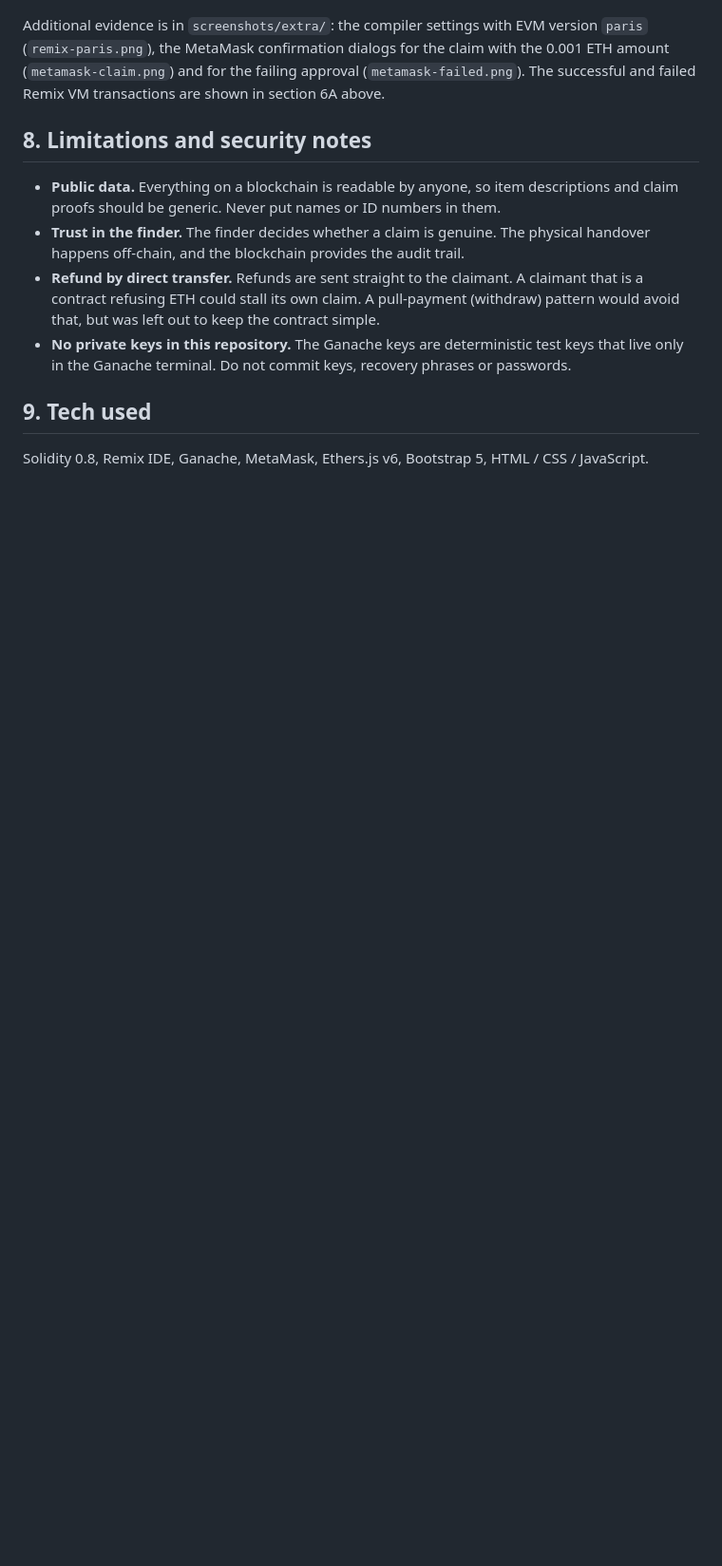
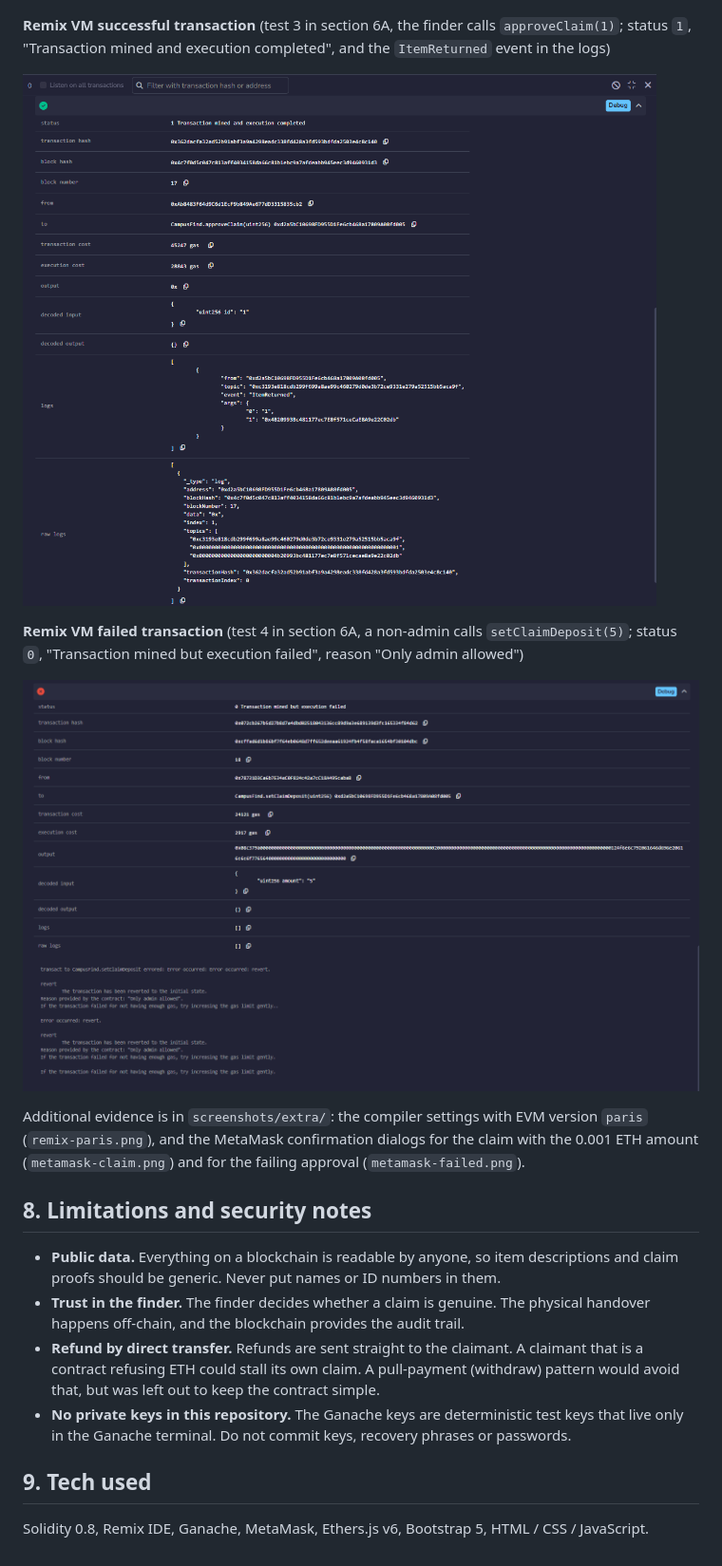
Before and after one commit to pranit432/CampusFind, a Markdown page: README.md, the part around one of its changes. Shown at 95% size. Rendered like a GitHub page; blank space fills up the shorter version.

```diff
--- a/README.md
+++ b/README.md
@@ -193,7 +183,15 @@ The compiler settings used for the Ganache deployment (EVM version `paris`) are
 
 ![Blockchain data in the UI](screenshots/06-ui-blockchain-data.png)
 
-Additional evidence is in `screenshots/extra/`: the compiler settings with EVM version `paris` (`remix-paris.png`), the MetaMask confirmation dialogs for the claim with the 0.001 ETH amount (`metamask-claim.png`) and for the failing approval (`metamask-failed.png`). The successful and failed Remix VM transactions are shown in section 6A above.
+**Remix VM successful transaction** (test 3 in section 6A, the finder calls `approveClaim(1)`; status `1`, "Transaction mined and execution completed", and the `ItemReturned` event in the logs)
+
+![Remix VM successful transaction](screenshots/extra/remix-success.png)
+
+**Remix VM failed transaction** (test 4 in section 6A, a non-admin calls `setClaimDeposit(5)`; status `0`, "Transaction mined but execution failed", reason "Only admin allowed")
+
+![Remix VM failed transaction](screenshots/extra/remix-failed.png)
+
+Additional evidence is in `screenshots/extra/`: the compiler settings with EVM version `paris` (`remix-paris.png`), and the MetaMask confirmation dialogs for the claim with the 0.001 ETH amount (`metamask-claim.png`) and for the failing approval (`metamask-failed.png`).
 
 ## 8. Limitations and security notes
 
```
Also changed, not shown: other parts of README.md (+12 -22 lines).
